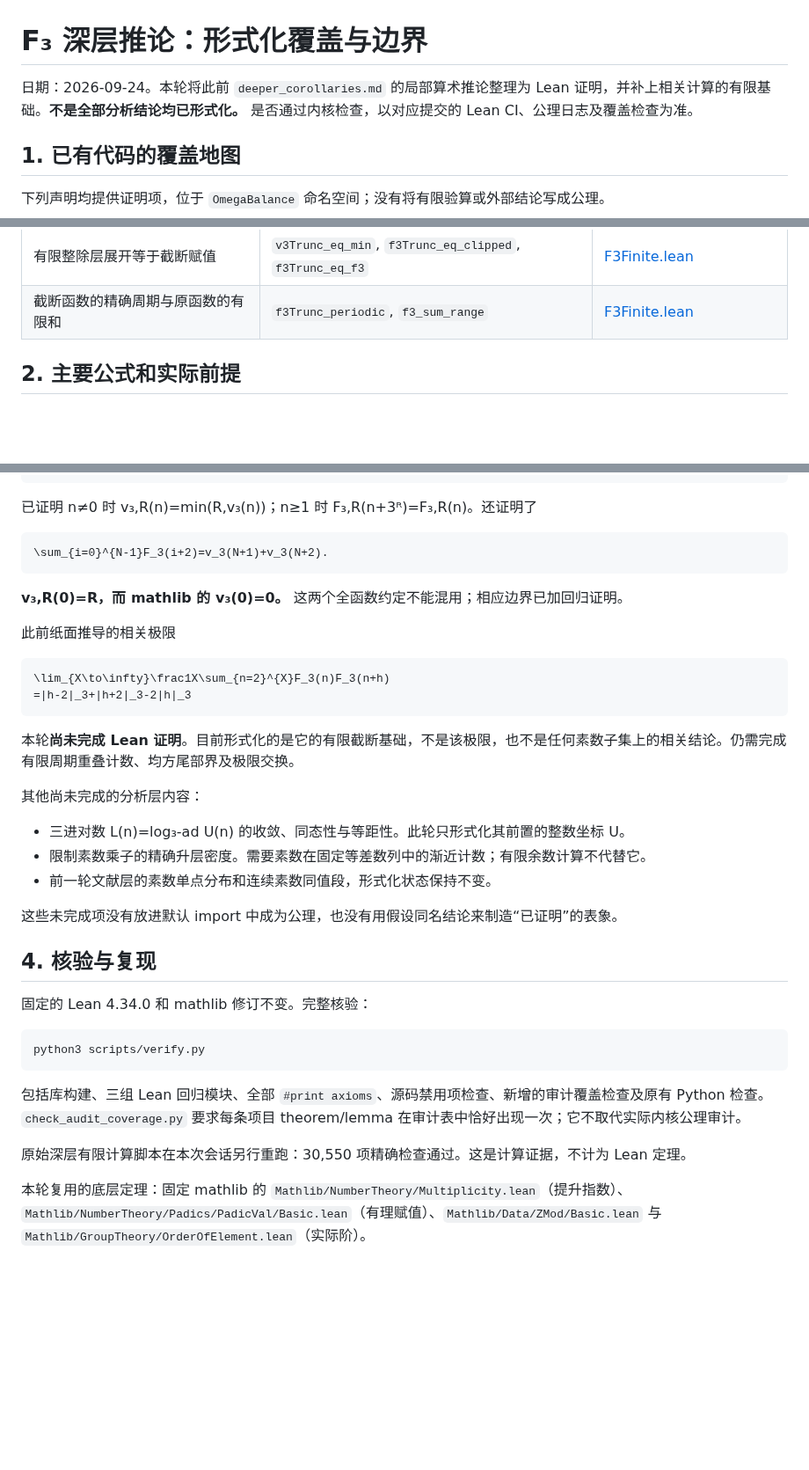
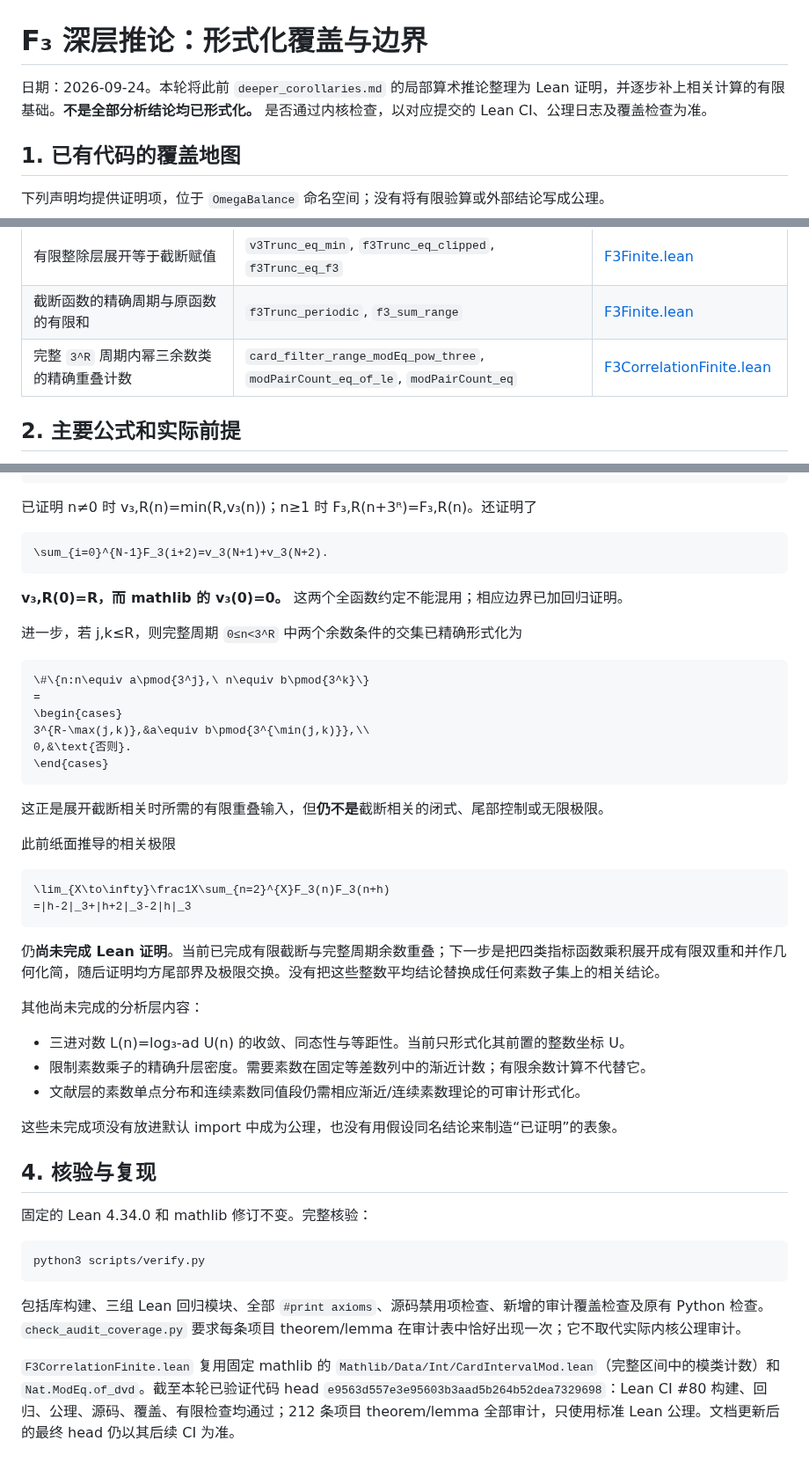
Before and after one commit to UyNewNas/omega-balance-prime-lean, a Markdown page: docs/f3_deeper_formalization.md, 3 parts joined by grey strips. Shown at 88% size. Drawn GitHub-style; blank space fills up the shorter version.

Commit message:
docs: add finite correlation overlap coverage

````diff
--- a/docs/f3_deeper_formalization.md
+++ b/docs/f3_deeper_formalization.md
@@ -1,6 +1,6 @@
 # F₃ 深层推论：形式化覆盖与边界
 
-日期：2026-09-24。本轮将此前 `deeper_corollaries.md` 的局部算术推论整理为 Lean 证明，并补上相关计算的有限基础。**不是全部分析结论均已形式化。** 是否通过内核检查，以对应提交的 Lean CI、公理日志及覆盖检查为准。
+日期：2026-09-24。本轮将此前 `deeper_corollaries.md` 的局部算术推论整理为 Lean 证明，并逐步补上相关计算的有限基础。**不是全部分析结论均已形式化。** 是否通过内核检查，以对应提交的 Lean CI、公理日志及覆盖检查为准。
 
 ## 1. 已有代码的覆盖地图
 
@@ -24,6 +24,7 @@
 | 大于 1 的有理数上星运算闭合、交换、结合 | `f3Star_gt_one`, `f3Star_comm`, `f3Star_assoc` | [F3Rational.lean](../OmegaBalance/F3Rational.lean) |
 | 有限整除层展开等于截断赋值 | `v3Trunc_eq_min`, `f3Trunc_eq_clipped`, `f3Trunc_eq_f3` | [F3Finite.lean](../OmegaBalance/F3Finite.lean) |
 | 截断函数的精确周期与原函数的有限和 | `f3Trunc_periodic`, `f3_sum_range` | [F3Finite.lean](../OmegaBalance/F3Finite.lean) |
+| 完整 `3^R` 周期内幂三余数类的精确重叠计数 | `card_filter_range_modEq_pow_three`, `modPairCount_eq_of_le`, `modPairCount_eq` | [F3CorrelationFinite.lean](../OmegaBalance/F3CorrelationFinite.lean) |
 
 ## 2. 主要公式和实际前提
 
@@ -101,6 +102,19 @@ F_{3,R}(n)=v_{3,R}(n+1)-v_{3,R}(n-1).
 
 **v₃,R(0)=R，而 mathlib 的 v₃(0)=0。** 这两个全函数约定不能混用；相应边界已加回归证明。
 
+进一步，若 j,k≤R，则完整周期 `0≤n<3^R` 中两个余数条件的交集已精确形式化为
+
+```math
+\#\{n:n\equiv a\pmod{3^j},\ n\equiv b\pmod{3^k}\}
+=
+\begin{cases}
+3^{R-\max(j,k)},&a\equiv b\pmod{3^{\min(j,k)}},\\
+0,&\text{否则}.
+\end{cases}
+```
+
+这正是展开截断相关时所需的有限重叠输入，但**仍不是**截断相关的闭式、尾部控制或无限极限。
+
 此前纸面推导的相关极限
 
 ```math
@@ -108,13 +122,13 @@ F_{3,R}(n)=v_{3,R}(n+1)-v_{3,R}(n-1).
 =|h-2|_3+|h+2|_3-2|h|_3
 ```
 
-本轮**尚未完成 Lean 证明**。目前形式化的是它的有限截断基础，不是该极限，也不是任何素数子集上的相关结论。仍需完成有限周期重叠计数、均方尾部界及极限交换。
+仍**尚未完成 Lean 证明**。当前已完成有限截断与完整周期余数重叠；下一步是把四类指标函数乘积展开成有限双重和并作几何化简，随后证明均方尾部界及极限交换。没有把这些整数平均结论替换成任何素数子集上的相关结论。
 
 其他尚未完成的分析层内容：
 
-- 三进对数 L(n)=log₃-ad U(n) 的收敛、同态性与等距性。此轮只形式化其前置的整数坐标 U。
+- 三进对数 L(n)=log₃-ad U(n) 的收敛、同态性与等距性。当前只形式化其前置的整数坐标 U。
 - 限制素数乘子的精确升层密度。需要素数在固定等差数列中的渐近计数；有限余数计算不代替它。
-- 前一轮文献层的素数单点分布和连续素数同值段，形式化状态保持不变。
+- 文献层的素数单点分布和连续素数同值段仍需相应渐近/连续素数理论的可审计形式化。
 
 这些未完成项没有放进默认 import 中成为公理，也没有用假设同名结论来制造“已证明”的表象。
 
@@ -128,6 +142,4 @@ python3 scripts/verify.py
 
 包括库构建、三组 Lean 回归模块、全部 `#print axioms`、源码禁用项检查、新增的审计覆盖检查及原有 Python 检查。`check_audit_coverage.py` 要求每条项目 theorem/lemma 在审计表中恰好出现一次；它不取代实际内核公理审计。
 
-原始深层有限计算脚本在本次会话另行重跑：30,550 项精确检查通过。这是计算证据，不计为 Lean 定理。
-
-本轮复用的底层定理：固定 mathlib 的 `Mathlib/NumberTheory/Multiplicity.lean`（提升指数）、`Mathlib/NumberTheory/Padics/PadicVal/Basic.lean`（有理赋值）、`Mathlib/Data/ZMod/Basic.lean` 与 `Mathlib/GroupTheory/OrderOfElement.lean`（实际阶）。
+`F3CorrelationFinite.lean` 复用固定 mathlib 的 `Mathlib/Data/Int/CardIntervalMod.lean`（完整区间中的模类计数）和 `Nat.ModEq.of_dvd`。截至本轮已验证代码 head `e9563d557e3e95603b3aad5b264b52dea7329698`：Lean CI #80 构建、回归、公理、源码、覆盖、有限检查均通过；212 条项目 theorem/lemma 全部审计，只使用标准 Lean 公理。文档更新后的最终 head 仍以其后续 CI 为准。
````
